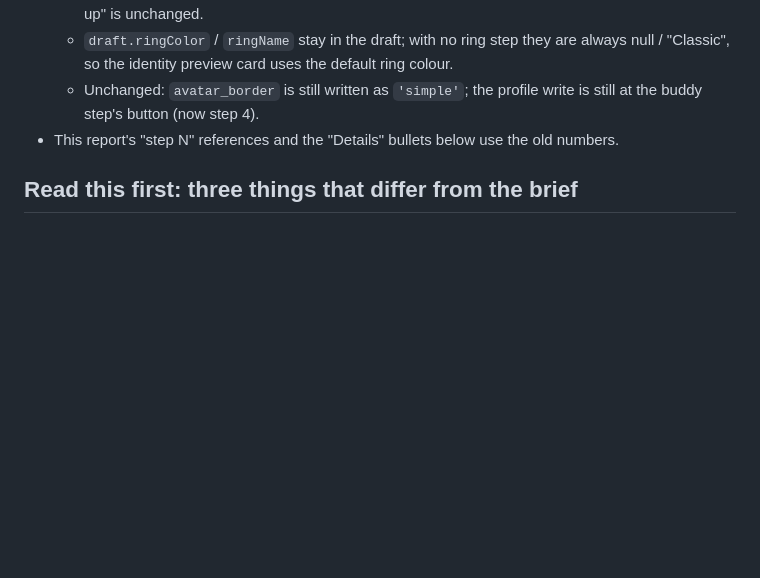
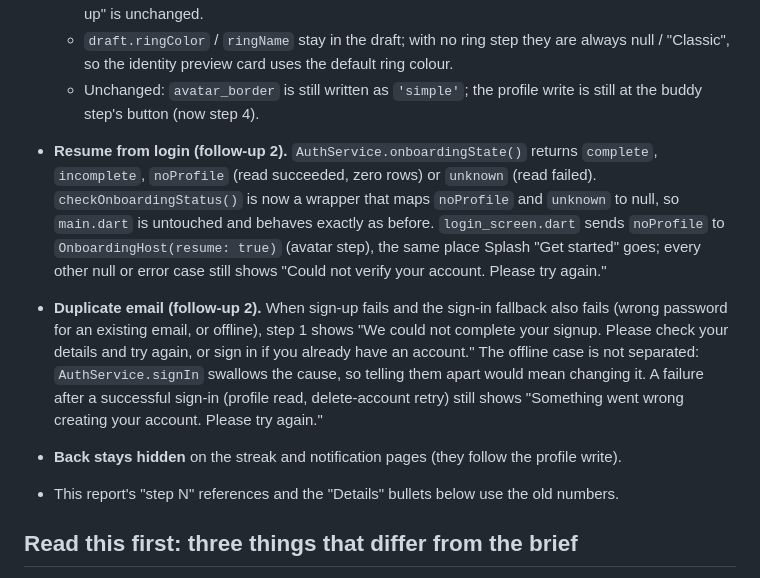
Before and after one commit to Danzabello/gym-buddy-app, a Markdown page: docs/hygiene/06b2_report.md, the part around the change. GitHub-like rendering; blank space fills up the shorter version.

Commit message:
docs: 06b-2 report follow-up for login resume and sign-up fallback message

```diff
--- a/docs/hygiene/06b2_report.md
+++ b/docs/hygiene/06b2_report.md
@@ -26,6 +26,10 @@ Everything below this section describes the first build, with seven steps. It is
   - Bubble line 3 ("Choose a ring...") is gone with the step. The step-2 hint "Unlock more as you level up" is unchanged.
   - `draft.ringColor` / `ringName` stay in the draft; with no ring step they are always null / "Classic", so the identity preview card uses the default ring colour.
   - Unchanged: `avatar_border` is still written as `'simple'`; the profile write is still at the buddy step's button (now step 4).
+- **Resume from login (follow-up 2).** `AuthService.onboardingState()` returns `complete`, `incomplete`, `noProfile` (read succeeded, zero rows) or `unknown` (read failed). `checkOnboardingStatus()` is now a wrapper that maps `noProfile` and `unknown` to null, so `main.dart` is untouched and behaves exactly as before. `login_screen.dart` sends `noProfile` to `OnboardingHost(resume: true)` (avatar step), the same place Splash "Get started" goes; every other null or error case still shows "Could not verify your account. Please try again."
+- **Duplicate email (follow-up 2).** When sign-up fails and the sign-in fallback also fails (wrong password for an existing email, or offline), step 1 shows "We could not complete your signup. Please check your details and try again, or sign in if you already have an account." The offline case is not separated: `AuthService.signIn` swallows the cause, so telling them apart would mean changing it. A failure after a successful sign-in (profile read, delete-account retry) still shows "Something went wrong creating your account. Please try again."
+- **Back stays hidden** on the streak and notification pages (they follow the profile write).
+
 - This report's "step N" references and the "Details" bullets below use the old numbers.
 
 ## Read this first: three things that differ from the brief
```
